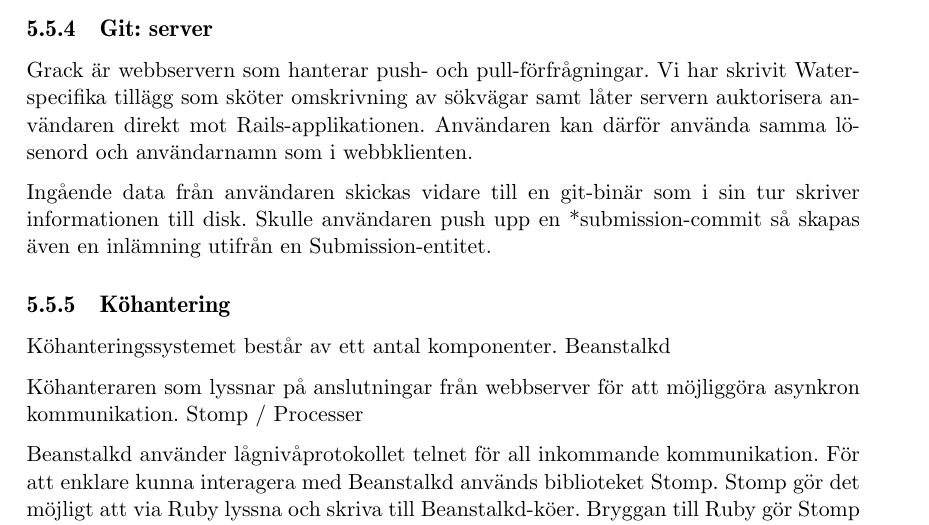
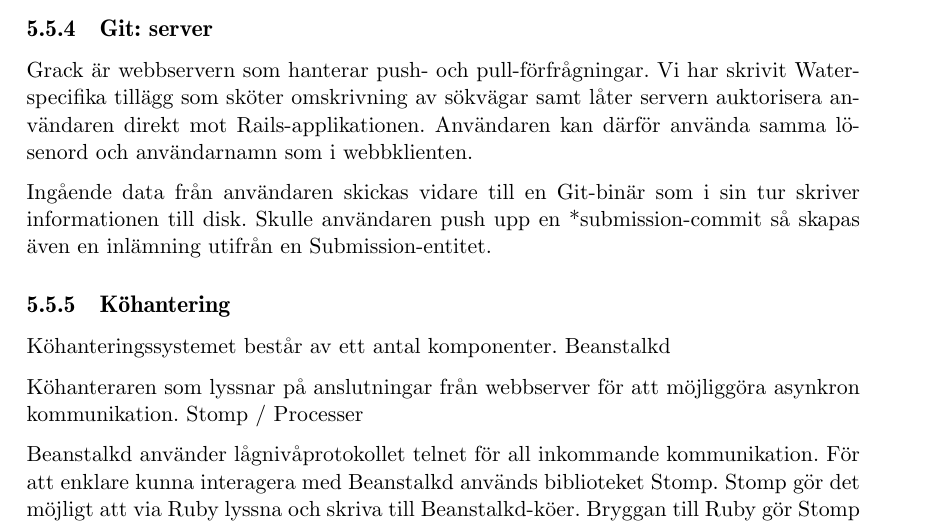
Before and after one commit to water/resources, a LaTeX thesis (report/main.tex, which reads report/include/design/subsystem.tex): part of page 56 of 78, cut so that both start at the same text. Compiled offline with pdfLaTeX.

Commit message:
Fixa stavfel i subsystem

```diff
--- a/report/include/design/subsystem.tex
+++ b/report/include/design/subsystem.tex
@@ -12,7 +12,7 @@ Git-repositorierna sparas som bare-repositorium. Detta betyder alla Git-reposito
 \subsection{Git: server}
 Grack är webbservern som hanterar push- och pull-förfrågningar. Vi har skrivit Water-specifika tillägg som sköter omskrivning av sökvägar samt låter servern auktorisera användaren direkt mot Rails-applikationen. Användaren kan därför använda samma lösenord och användarnamn som i webbklienten.
 
-Ingående data från användaren skickas vidare till en git-binär som i sin tur skriver informationen till disk. Skulle användaren push upp en *submission-commit så skapas även en inlämning utifrån en Submission-entitet.
+Ingående data från användaren skickas vidare till en Git-binär som i sin tur skriver informationen till disk. Skulle användaren push upp en *submission-commit så skapas även en inlämning utifrån en Submission-entitet.
 \subsection{Köhantering}
 Köhanteringssystemet består av ett antal komponenter.
 Beanstalkd
```
